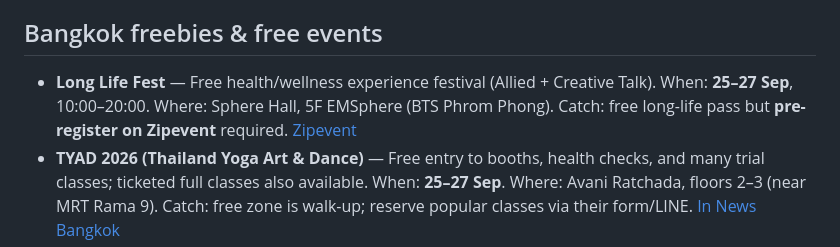
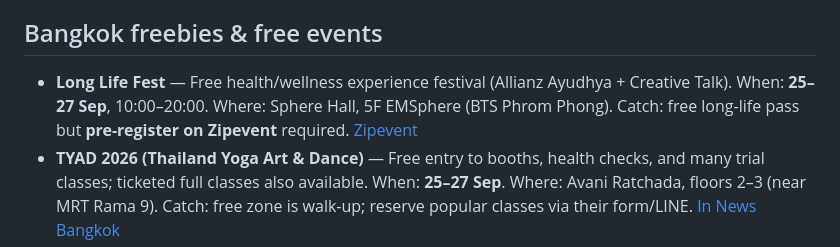
Before and after one commit to starcoral84-stack/daily-morning-brief, a Markdown page: archive/2026-09-25.md, the part around the change. GitHub-like rendering.

Commit message:
Fix Long Life Fest sponsor name (Allianz)

```diff
--- a/archive/2026-09-25.md
+++ b/archive/2026-09-25.md
@@ -61,7 +61,7 @@ Free entry only · Bangkok / Thailand · list-only (enter yourself) · IG counts
 
 ## Bangkok freebies & free events
 
-- **Long Life Fest** — Free health/wellness experience festival (Allied + Creative Talk). When: **25–27 Sep**, 10:00–20:00. Where: Sphere Hall, 5F EMSphere (BTS Phrom Phong). Catch: free long-life pass but **pre-register on Zipevent** required. [Zipevent](https://www.zipeventapp.com/e/Long-Life-Fest)
+- **Long Life Fest** — Free health/wellness experience festival (Allianz Ayudhya + Creative Talk). When: **25–27 Sep**, 10:00–20:00. Where: Sphere Hall, 5F EMSphere (BTS Phrom Phong). Catch: free long-life pass but **pre-register on Zipevent** required. [Zipevent](https://www.zipeventapp.com/e/Long-Life-Fest)
 - **TYAD 2026 (Thailand Yoga Art & Dance)** — Free entry to booths, health checks, and many trial classes; ticketed full classes also available. When: **25–27 Sep**. Where: Avani Ratchada, floors 2–3 (near MRT Rama 9). Catch: free zone is walk-up; reserve popular classes via their form/LINE. [In News Bangkok](https://innewsbangkok.com/?p=18366)
 - **Museum Siam free museum days** — Free admission to *Contemporary Siam Dialogues: The Stranger* plus talks/workshops. When: now through **4 Oct** (Tue–Sun, 10:00–18:00; closed Mon). Where: Museum Siam, Sanam Chai Rd. Catch: none for entry. [Free in Bangkok](https://freeinbangkok.com/events/free-events/museum-siam-free-museum-days/)
 - **Bangkokian Museum** — Free look inside preserved 1930s–40s Bang Rak family homes. When: weekend **25–27 Sep**, 09:00–16:00. Where: 273 Saphan Yao Alley, Bang Rak. Catch: sign in with name/nationality at the guard station. [The Thaiger](https://thethaiger.com/guides/best-of/things-to-do/things-to-do-bangkok-september-25-to-27)
```
Also changed, not shown: latest.md (+1 -1 lines).
